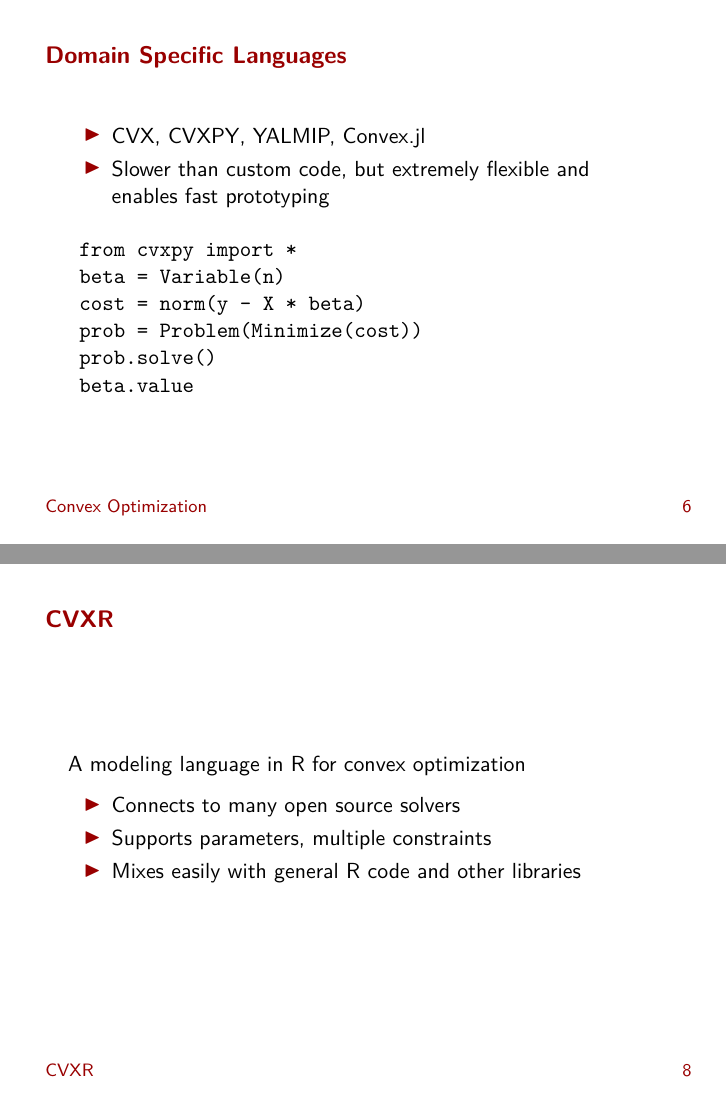
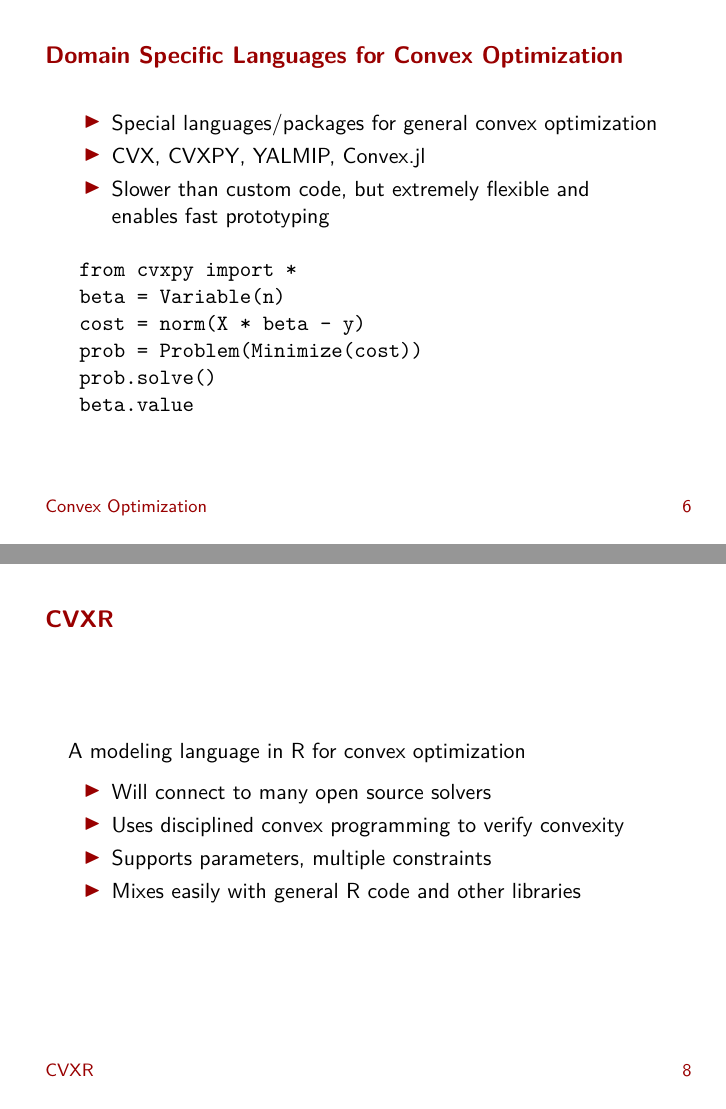
Before and after one commit to anqif/cvxr_slides, LaTeX slides (useR16_conference.tex): pages 8 and 10 of 24, joined at a grey line. Compiled offline with pdfLaTeX.

Commit message:
small edits

```diff
--- a/useR16_conference.tex
+++ b/useR16_conference.tex
@@ -129,18 +129,20 @@
 	\EIT
 \end{frame}
 
-\begin{frame}[fragile]{Domain Specific Languages}
+\begin{frame}[fragile]{Domain Specific Languages for Convex Optimization}
 	% What's changed in last ~10 years is DSLs. Not necessary to descend to gradient or Hessian level. Tens of thousands of people use these packages.
 	\BIT
-		\item CVX, CVXPY, YALMIP, Convex.jl
-		\item Slower than custom code, but extremely flexible and enables fast prototyping
+\item Special languages/packages for general convex optimization
+	\item CVX, CVXPY, YALMIP, Convex.jl
+	\item Slower than custom code, but extremely flexible and
+enables fast prototyping
 	\EIT
 
 	\pause
 	\begin{verbatim}
 	from cvxpy import *
 	beta = Variable(n)
-	cost = norm(y - X * beta)
+	cost = norm(X * beta - y)
 	prob = Problem(Minimize(cost))
 	prob.solve()
 	beta.value
@@ -255,8 +257,9 @@
 	A modeling language in R for convex optimization
 
 	\BIT
-		\item Connects to many open source solvers
-		%\item Uses disciplined convex programming to verify convexity
+		\item Will connect to many open source solvers
+		\item Uses disciplined convex programming to
+verify convexity
 		\item Supports parameters, multiple constraints
 		\item Mixes easily with general R code and other libraries
 	\EIT
```
Also changed, not shown: useR16_conference.tex (26 more changed lines).
